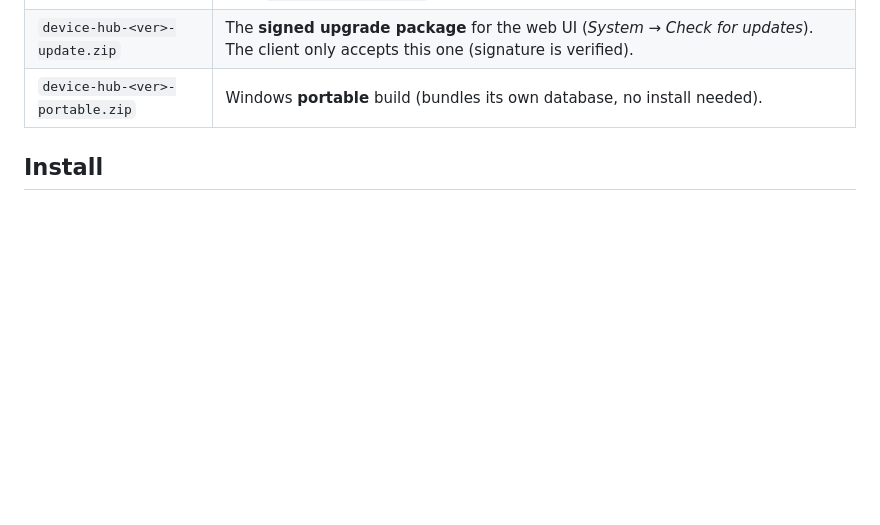
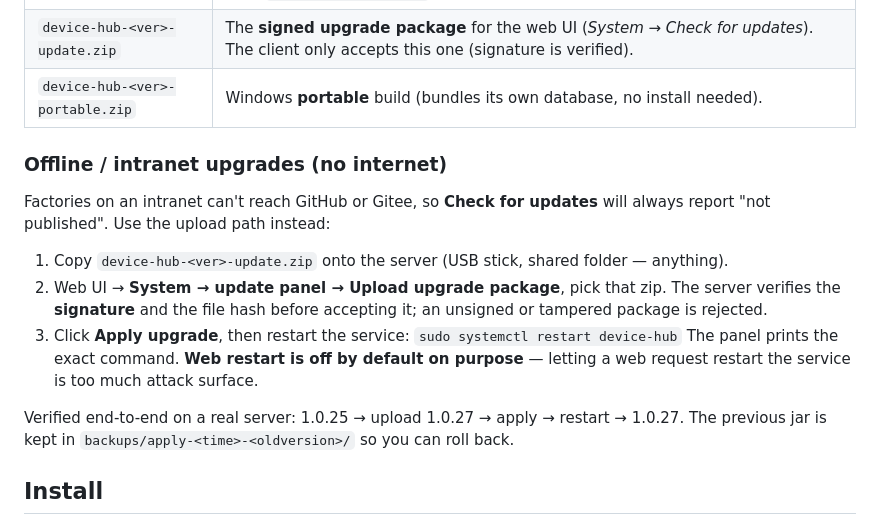
Before and after one commit to ZhuangRenyang/KnowFab-SIRP, a Markdown page: README.md, the part around the change. GitHub-like rendering; blank space fills up the shorter version.

```diff
--- a/README.md
+++ b/README.md
@@ -98,6 +98,23 @@ Each release has three packages — they are **not** interchangeable:
 | `device-hub-<ver>-installer.zip` | **Server install — this is the one to hand to the customer.** Contains the jar, `install.sh` and the `bin/` operations scripts (backup / restore / upgrade). Unzip, then `sudo bash install.sh`. |
 | `device-hub-<ver>-update.zip` | The **signed upgrade package** for the web UI (*System → Check for updates*). The client only accepts this one (signature is verified). |
 | `device-hub-<ver>-portable.zip` | Windows **portable** build (bundles its own database, no install needed). |
+
+### Offline / intranet upgrades (no internet)
+
+Factories on an intranet can't reach GitHub or Gitee, so **Check for updates** will
+always report "not published". Use the upload path instead:
+
+1. Copy `device-hub-<ver>-update.zip` onto the server (USB stick, shared folder — anything).
+2. Web UI → **System → update panel → Upload upgrade package**, pick that zip.
+   The server verifies the **signature** and the file hash before accepting it;
+   an unsigned or tampered package is rejected.
+3. Click **Apply upgrade**, then restart the service:
+   `sudo systemctl restart device-hub`
+   The panel prints the exact command. **Web restart is off by default on purpose** —
+   letting a web request restart the service is too much attack surface.
+
+Verified end-to-end on a real server: 1.0.25 → upload 1.0.27 → apply → restart → 1.0.27.
+The previous jar is kept in `backups/apply-<time>-<oldversion>/` so you can roll back.
 
 ## Install
 
```
Also changed, not shown: docs/HANDBOOK.md (+23 -0 lines), docs/SYSTEM-CAPABILITIES.md (+10 -5 lines).
